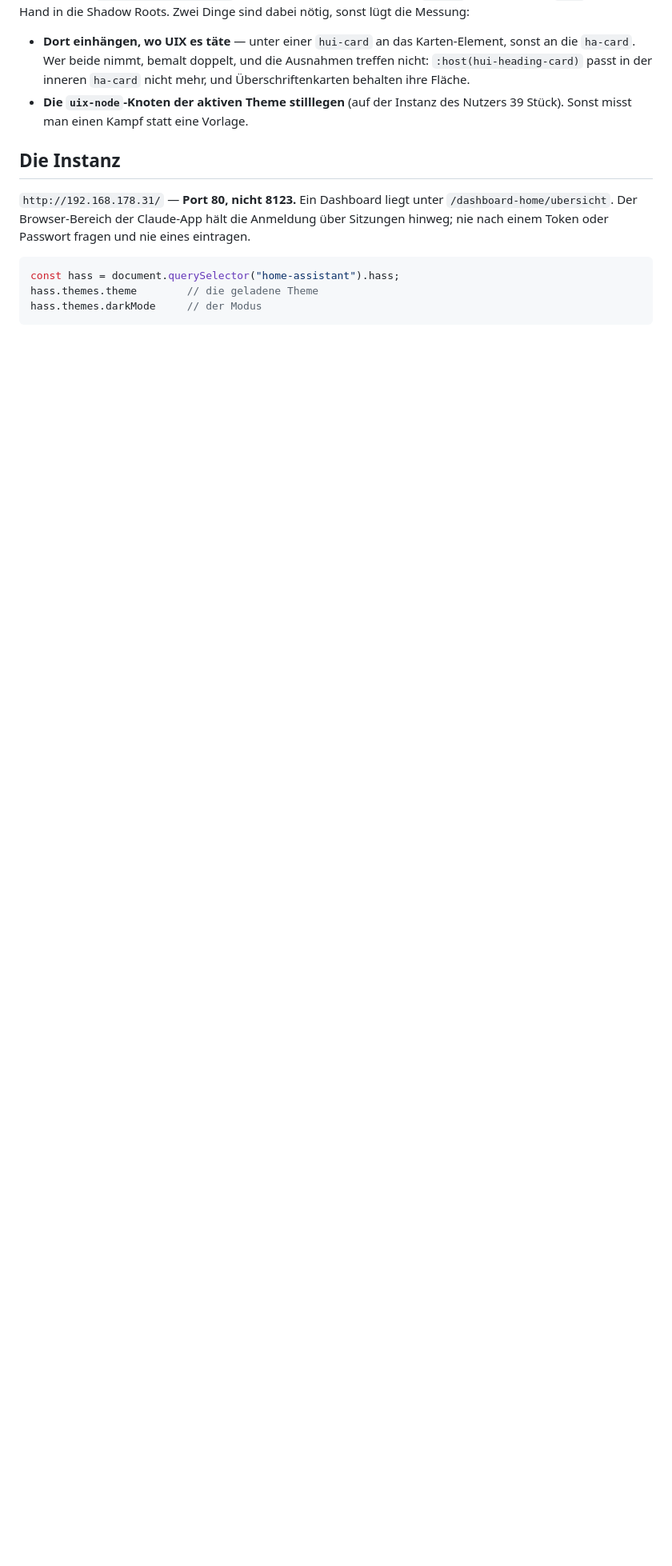
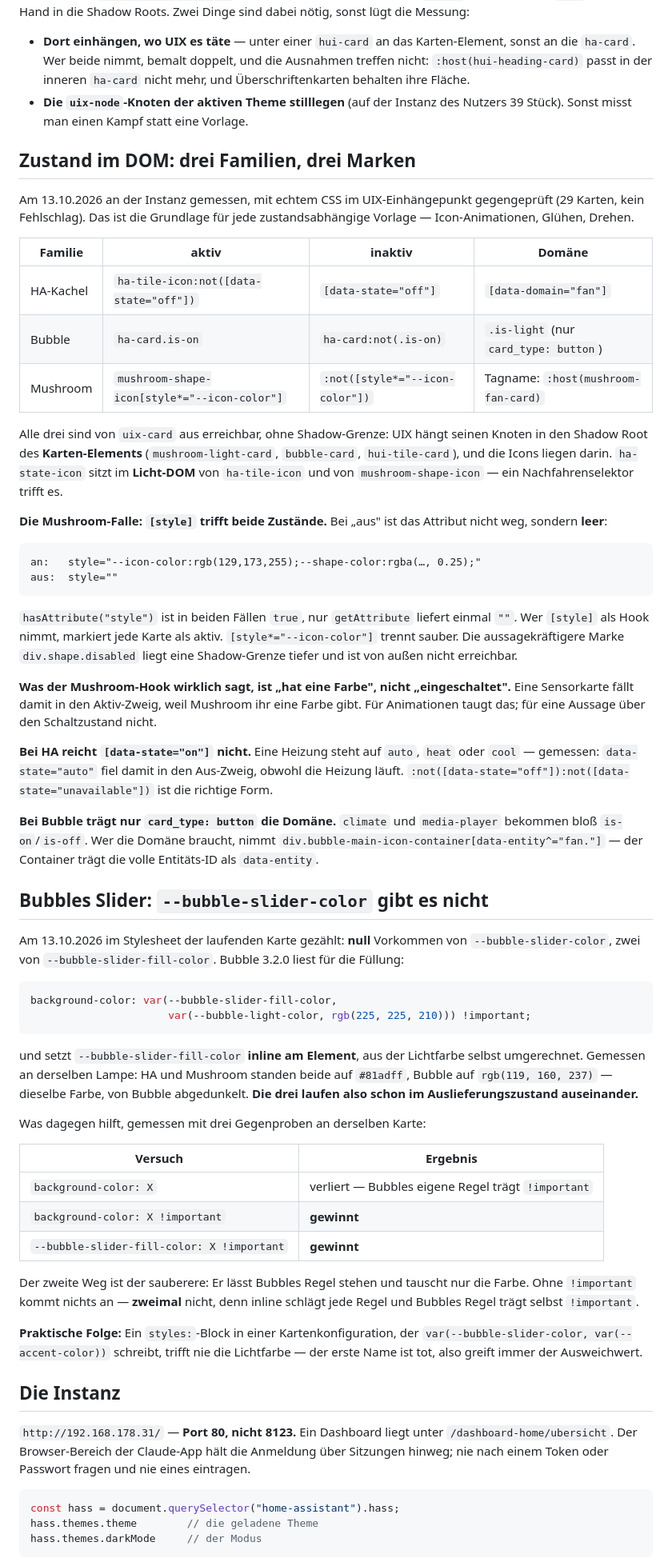
Before and after one commit to Piranha1605/glaswerk-styler, a Markdown page: CLAUDE.md, the part around the change. Shown at 80% size. Drawn GitHub-style; blank space fills up the shorter version.

Commit message:
Zustand im DOM: drei Familien, drei Marken - und Bubbles toter Slidername
Grundlage fuer zustandsabhaengige Vorlagen, an der Instanz mit echtem CSS im
UIX-Einhaengepunkt gegengeprueft (29 Karten, kein Fehlschlag).

Die Mushroom-Falle hat mich fast einen falschen Hook bauen lassen: Bei "aus"
ist das style-Attribut nicht weg, sondern leer. hasAttribute ist in beiden
Faellen true, [style] markiert also jede Karte als aktiv. Erst
[style*="--icon-color"] trennt.

Dazu bei HA: [data-state="on"] reicht nicht, eine Heizung steht auf auto oder
heat und fiel damit in den Aus-Zweig.

Und Bubble 3.2.0 kennt --bubble-slider-color gar nicht - null Vorkommen im
Stylesheet. Die Fuellung liest --bubble-slider-fill-color, das Bubble inline
aus der Lichtfarbe umrechnet. An derselben Lampe standen HA und Mushroom auf
#81adff, Bubble auf rgb(119,160,237). Die drei laufen schon im
Auslieferungszustand auseinander; dagegen hilft nur !important, und zwar
zweimal noetig, weil inline schlaegt und Bubbles Regel selbst !important
traegt.

Co-Authored-By: Claude Opus 5 <noreply@anthropic.com>

````diff
--- a/CLAUDE.md
+++ b/CLAUDE.md
@@ -794,6 +794,83 @@ dabei nötig, sonst lügt die Messung:
 - **Die `uix-node`-Knoten der aktiven Theme stilllegen** (auf der Instanz des
   Nutzers 39 Stück). Sonst misst man einen Kampf statt eine Vorlage.
 
+## Zustand im DOM: drei Familien, drei Marken
+
+Am 13.10.2026 an der Instanz gemessen, mit echtem CSS im UIX-Einhängepunkt
+gegengeprüft (29 Karten, kein Fehlschlag). Das ist die Grundlage für jede
+zustandsabhängige Vorlage — Icon-Animationen, Glühen, Drehen.
+
+| Familie | aktiv | inaktiv | Domäne |
+|---|---|---|---|
+| HA-Kachel | `ha-tile-icon:not([data-state="off"])` | `[data-state="off"]` | `[data-domain="fan"]` |
+| Bubble | `ha-card.is-on` | `ha-card:not(.is-on)` | `.is-light` (nur `card_type: button`) |
+| Mushroom | `mushroom-shape-icon[style*="--icon-color"]` | `:not([style*="--icon-color"])` | Tagname: `:host(mushroom-fan-card)` |
+
+Alle drei sind von `uix-card` aus erreichbar, ohne Shadow-Grenze: UIX hängt
+seinen Knoten in den Shadow Root des **Karten-Elements** (`mushroom-light-card`,
+`bubble-card`, `hui-tile-card`), und die Icons liegen darin. `ha-state-icon`
+sitzt im **Licht-DOM** von `ha-tile-icon` und von `mushroom-shape-icon` — ein
+Nachfahrenselektor trifft es.
+
+**Die Mushroom-Falle: `[style]` trifft beide Zustände.** Bei „aus" ist das
+Attribut nicht weg, sondern **leer**:
+
+    an:   style="--icon-color:rgb(129,173,255);--shape-color:rgba(…, 0.25);"
+    aus:  style=""
+
+`hasAttribute("style")` ist in beiden Fällen `true`, nur `getAttribute` liefert
+einmal `""`. Wer `[style]` als Hook nimmt, markiert jede Karte als aktiv.
+`[style*="--icon-color"]` trennt sauber. Die aussagekräftigere Marke
+`div.shape.disabled` liegt eine Shadow-Grenze tiefer und ist von außen nicht
+erreichbar.
+
+**Was der Mushroom-Hook wirklich sagt, ist „hat eine Farbe", nicht
+„eingeschaltet".** Eine Sensorkarte fällt damit in den Aktiv-Zweig, weil
+Mushroom ihr eine Farbe gibt. Für Animationen taugt das; für eine Aussage über
+den Schaltzustand nicht.
+
+**Bei HA reicht `[data-state="on"]` nicht.** Eine Heizung steht auf `auto`,
+`heat` oder `cool` — gemessen: `data-state="auto"` fiel damit in den Aus-Zweig,
+obwohl die Heizung läuft. `:not([data-state="off"]):not([data-state="unavailable"])`
+ist die richtige Form.
+
+**Bei Bubble trägt nur `card_type: button` die Domäne.** `climate` und
+`media-player` bekommen bloß `is-on`/`is-off`. Wer die Domäne braucht, nimmt
+`div.bubble-main-icon-container[data-entity^="fan."]` — der Container trägt die
+volle Entitäts-ID als `data-entity`.
+
+## Bubbles Slider: `--bubble-slider-color` gibt es nicht
+
+Am 13.10.2026 im Stylesheet der laufenden Karte gezählt: **null** Vorkommen von
+`--bubble-slider-color`, zwei von `--bubble-slider-fill-color`. Bubble 3.2.0
+liest für die Füllung:
+
+```css
+background-color: var(--bubble-slider-fill-color,
+                      var(--bubble-light-color, rgb(225, 225, 210))) !important;
+```
+
+und setzt `--bubble-slider-fill-color` **inline am Element**, aus der Lichtfarbe
+selbst umgerechnet. Gemessen an derselben Lampe: HA und Mushroom standen beide
+auf `#81adff`, Bubble auf `rgb(119, 160, 237)` — dieselbe Farbe, von Bubble
+abgedunkelt. **Die drei laufen also schon im Auslieferungszustand auseinander.**
+
+Was dagegen hilft, gemessen mit drei Gegenproben an derselben Karte:
+
+| Versuch | Ergebnis |
+|---|---|
+| `background-color: X` | verliert — Bubbles eigene Regel trägt `!important` |
+| `background-color: X !important` | **gewinnt** |
+| `--bubble-slider-fill-color: X !important` | **gewinnt** |
+
+Der zweite Weg ist der sauberere: Er lässt Bubbles Regel stehen und tauscht nur
+die Farbe. Ohne `!important` kommt nichts an — **zweimal** nicht, denn inline
+schlägt jede Regel und Bubbles Regel trägt selbst `!important`.
+
+**Praktische Folge:** Ein `styles:`-Block in einer Kartenkonfiguration, der
+`var(--bubble-slider-color, var(--accent-color))` schreibt, trifft nie die
+Lichtfarbe — der erste Name ist tot, also greift immer der Ausweichwert.
+
 ## Die Instanz
 
 `http://192.168.178.31/` — **Port 80, nicht 8123.** Ein Dashboard liegt unter
````
